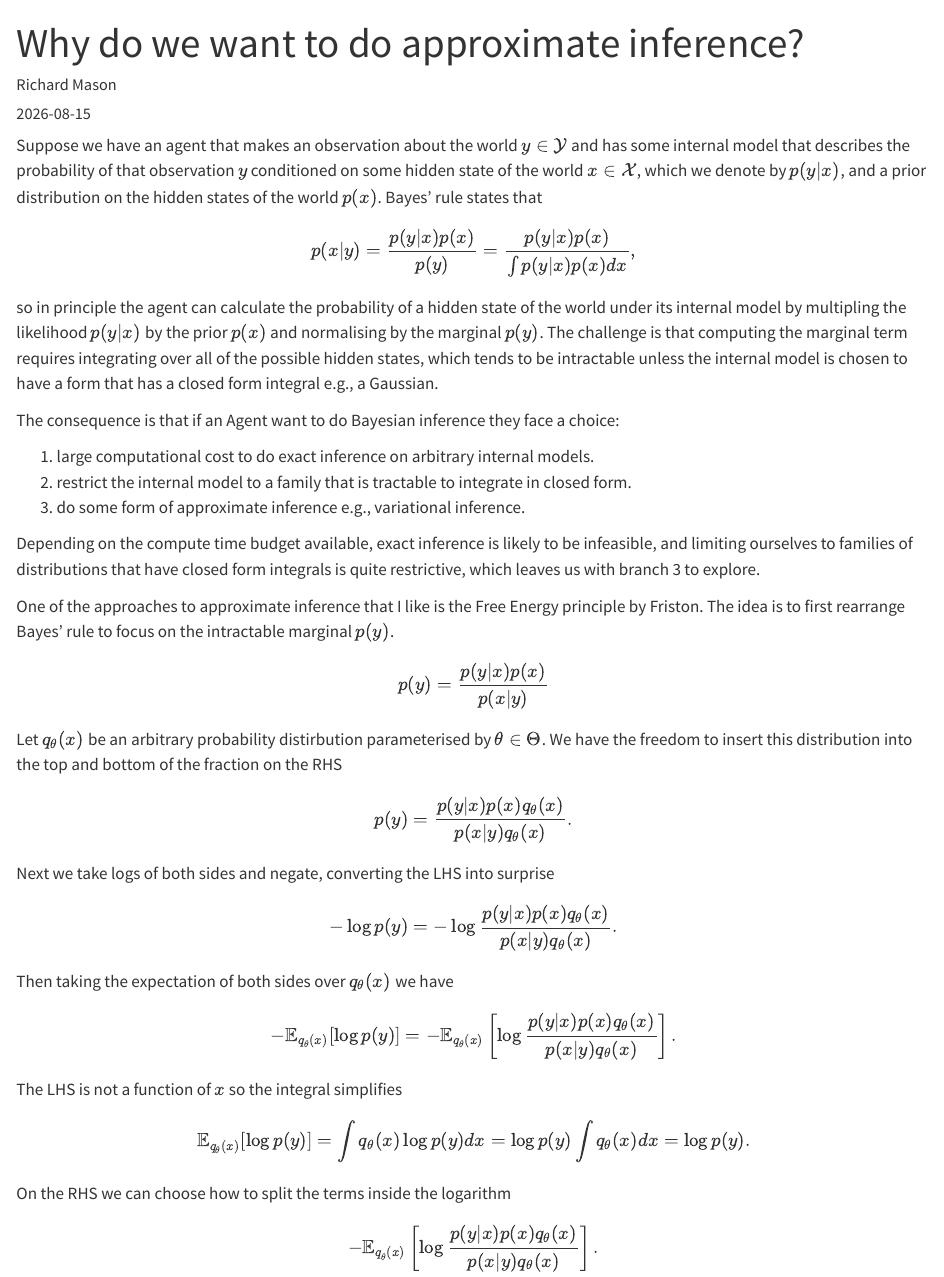
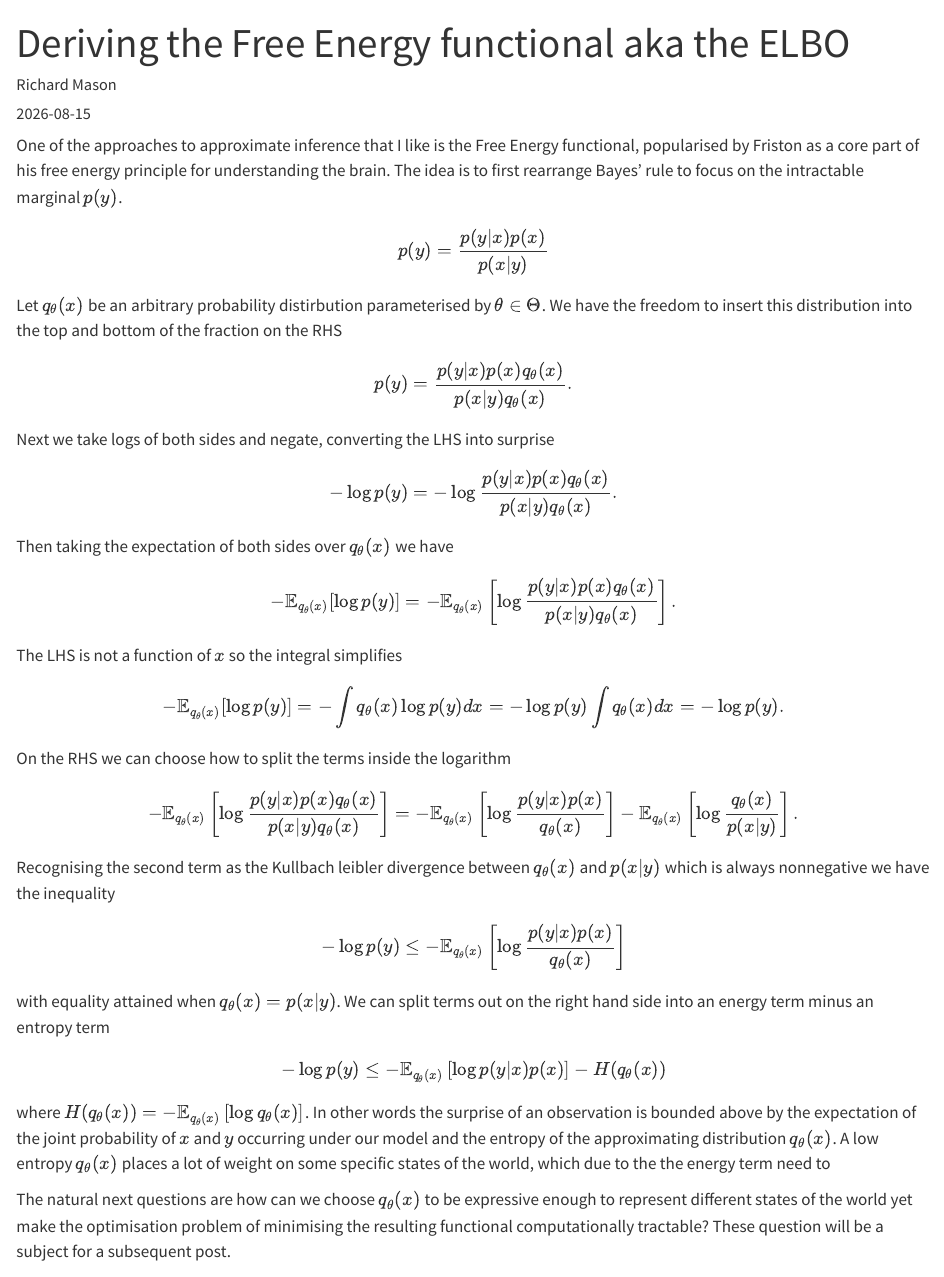
Before and after one commit to rpmason/personal, a Quarto document (posts/free_energy_derivation/index.qmd): the page in a window 1100 px wide, from its top. Rendered offline with R 4.5, knitr and Pandoc in place of Quarto, with nearby package versions.

Commit message:
updated initial posts

```diff
--- a/posts/free_energy_derivation/index.qmd
+++ b/posts/free_energy_derivation/index.qmd
@@ -1,25 +1,12 @@
 ---
-title: "Why do we want to do approximate inference?"
+title: "Deriving the Free Energy functional aka the ELBO"
 author: "Richard Mason"
 date: "2026-08-15"
-description: "Motivating approximate inference based on the intractibility of doing exact bayesian inference."
-categories: [AI]
+description: "Deriving the free energy functional starting from Bayes' theorem."
+categories: [AI, Variational Inference]
 ---
 
-Suppose we have an agent that makes an observation about the world $y\in\mathcal{Y}$ and has some internal model that describes the probability of that observation $y$ conditioned on some hidden state of the world $x\in\mathcal{X}$, which we denote by $p(y | x)$, and a prior distribution on the hidden states of the world $p(x)$. Bayes' rule states that
-$$p(x | y) = \frac{p(y | x)p(x)}{p(y)} = \frac{p(y | x)p(x)}{\int {p(y | x)p(x)}dx},$$
-
-so in principle the agent can calculate the probability of a hidden state of the world under its internal model by multipling the likelihood $p(y | x)$ by the prior $p(x)$ and normalising by the marginal $p(y)$. The challenge is that computing the marginal term requires integrating over all of the possible hidden states, which tends to be intractable unless the internal model is chosen to have a form that has a closed form integral e.g., a Gaussian.
-
-The consequence is that if an Agent want to do Bayesian inference they face a choice:
-
-1. large computational cost to do exact inference on arbitrary internal models.
-2. restrict the internal model to a family that is tractable to integrate in closed form.
-3. do some form of approximate inference e.g., variational inference.
-
-Depending on the compute time budget available, exact inference is likely to be infeasible, and limiting ourselves to families of distributions that have closed form integrals is quite restrictive, which leaves us with branch 3 to explore.
-
-One of the approaches to approximate inference that I like is the Free Energy principle by Friston. The idea is to first rearrange Bayes' rule to focus on the intractable marginal $p(y)$.
+One of the approaches to approximate inference that I like is the Free Energy functional, popularised by Friston as a core part of his free energy principle for understanding the brain. The idea is to first rearrange Bayes' rule to focus on the intractable marginal $p(y)$.
 
 $$p(y) = \frac{p(y|x)p(x)}{p(x|y)}$$
 
@@ -38,8 +25,20 @@ $$-\mathbb{E}_{q_{\theta}(x)}[\log{p(y)}] = -\mathbb{E}_{q_{\theta}(x)}\left[\lo
 
 The LHS is not a function of $x$ so the integral simplifies
 
-$$\mathbb{E}_{q_{\theta}(x)}[\log{p(y)}] = \int q_{\theta}(x)\log{p(y)}dx = \log{p(y)} \int q_{\theta}(x)dx = \log{p(y)}.$$
+$$-\mathbb{E}_{q_{\theta}(x)}[\log{p(y)}] = -\int q_{\theta}(x)\log{p(y)}dx = -\log{p(y)} \int q_{\theta}(x)dx = -\log{p(y)}.$$
 
 On the RHS we can choose how to split the terms inside the logarithm
 
-$$-\mathbb{E}_{q_{\theta}(x)}\left[\log{\frac{p(y|x)p(x)q_{\theta}(x)}{p(x|y)q_{\theta}(x)}}\right].$$
+$$-\mathbb{E}_{q_{\theta}(x)}\left[\log{\frac{p(y|x)p(x)q_{\theta}(x)}{p(x|y)q_{\theta}(x)}}\right] = -\mathbb{E}_{q_{\theta}(x)}\left[\log{\frac{p(y|x)p(x)}{q_{\theta}(x)}}\right]-\mathbb{E}_{q_{\theta}(x)}\left[\log{\frac{q_{\theta}(x)}{p(x|y)}}\right].$$
+
+Recognising the second term as the Kullbach leibler divergence between $q_{\theta}(x)$ and $p(x | y)$ which is always nonnegative we have the inequality
+
+$$-\log{p(y)} \leq -\mathbb{E}_{q_{\theta}(x)}\left[\log{\frac{p(y|x)p(x)}{q_{\theta}(x)}}\right]$$
+
+with equality attained when  $q_{\theta}(x)=p(x | y)$. We can split terms out on the right hand side into an energy term minus an entropy term
+
+$$-\log{p(y)} \leq -\mathbb{E}_{q_{\theta}(x)}\left[\log{p(y|x)p(x)}\right] - H(q_{\theta}(x)) $$
+
+where $H(q_{\theta}(x)) = -\mathbb{E}_{q_{\theta}(x)}\left[\log{q_\theta(x)}\right]$. In other words the surprise of an observation is bounded above by the expectation of the joint probability of $x$ and $y$ occurring under our model and the entropy of the approximating distribution $q_{\theta}(x)$. A low entropy $q_{\theta}(x)$ places a lot of weight on some specific states of the world, which due to the the energy term need to
+
+The natural next questions are how can we choose $q_{\theta}(x)$ to be expressive enough to represent different states of the world yet make the optimisation problem of minimising the resulting functional computationally tractable? These question will be a subject for a subsequent post.
```
Also changed, not shown: posts/motivating_approximate_inference/index.qmd (added, +20 -0 lines), posts/welcome/index.qmd (deleted, +0 -9 lines).
